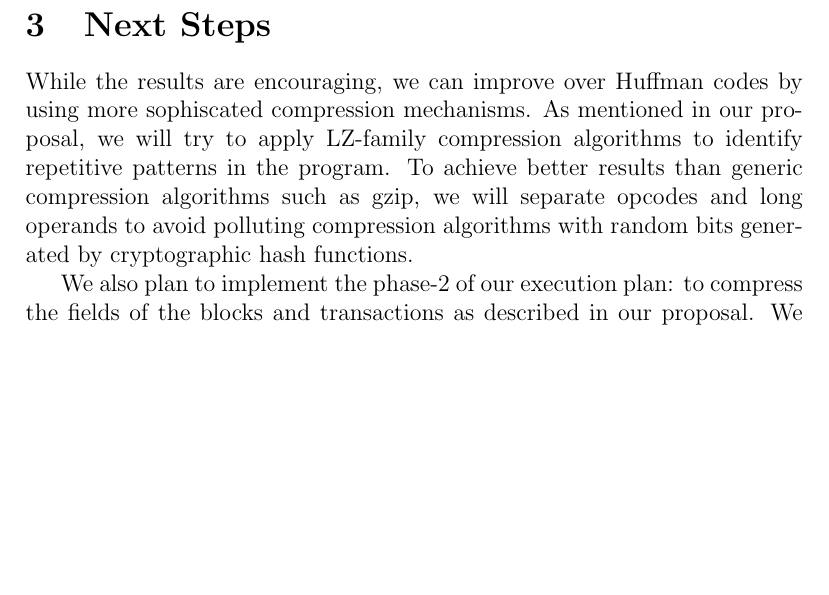
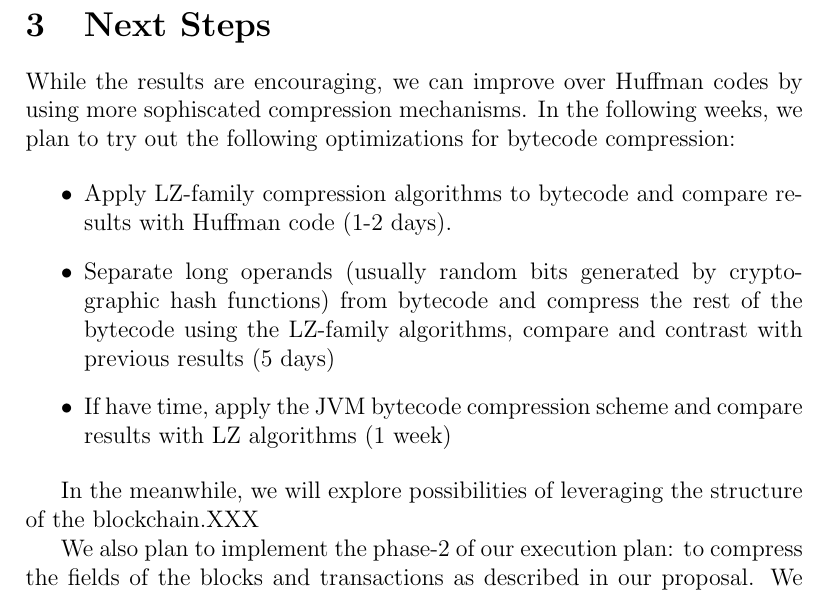
Before and after one commit to anithag/compressEVM, a LaTeX document (update/update.tex): part of page 3 of 3, cut so that both start at the same text, the shorter picture padded with empty space. Compiled offline with pdfLaTeX.

Commit message:
listed three optimizations

```diff
--- a/update/update.tex
+++ b/update/update.tex
@@ -100,10 +100,17 @@ This is easily amenable to compression.
 
 \section{Next Steps}\label{sec:next}
 
-While the results are encouraging, we can improve over Huffman codes by using more sophiscated compression mechanisms. As mentioned
-in our proposal, we will try to apply LZ-family compression algorithms to identify repetitive patterns in the program. To achieve
-better results than generic compression algorithms such as gzip, we will separate opcodes and long operands to avoid polluting
-compression algorithms with random bits generated by cryptographic hash functions.
+While the results are encouraging, we can improve over Huffman codes by using more sophiscated compression mechanisms.
+In the following weeks, we plan to try out the following optimizations for bytecode compression:
+
+\begin{itemize}
+\item Apply LZ-family compression algorithms to bytecode and compare results with Huffman code (1-2 days).
+\item Separate long operands (usually random bits generated by cryptographic hash functions) from bytecode and
+        compress the rest of the bytecode using the LZ-family algorithms, compare and contrast with previous results (5 days)
+\item If have time, apply the JVM bytecode compression scheme and compare results with LZ algorithms (1 week)
+\end{itemize}
+
+In the meanwhile, we will explore possibilities of leveraging the structure of the blockchain.XXX
 
 We also plan to implement the phase-2 of our execution plan: to compress the fields of the blocks and transactions as described in our
 proposal. We also realize that the blockchain data obtained from the testnet may not be representative of that on the real Ethereum network
```
